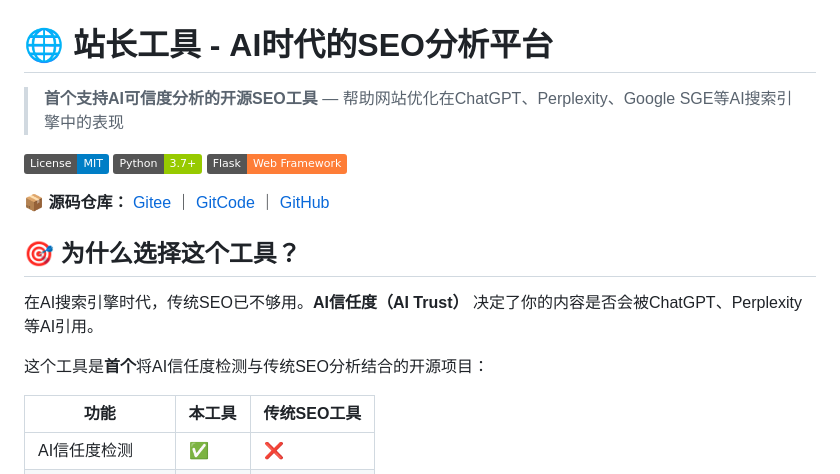
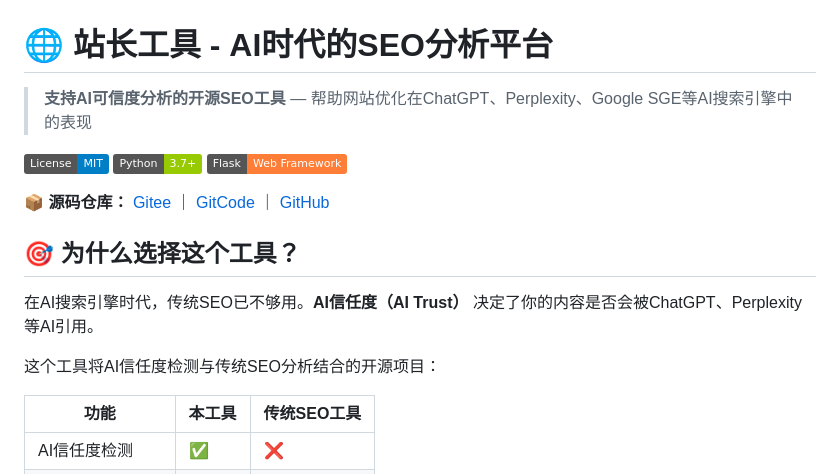
Before and after one commit to BayiHY/site-analyzer, a Markdown page: README.md, the part around the change. Drawn GitHub-style; badges without logos.

Commit message:
fix: 移除首个关键字规避审核

```diff
--- a/README.md
+++ b/README.md
@@ -1,6 +1,6 @@
 # 🌐 站长工具 - AI时代的SEO分析平台
 
-> **首个支持AI可信度分析的开源SEO工具** — 帮助网站优化在ChatGPT、Perplexity、Google SGE等AI搜索引擎中的表现
+> **支持AI可信度分析的开源SEO工具** — 帮助网站优化在ChatGPT、Perplexity、Google SGE等AI搜索引擎中的表现
 
 [![License: MIT](https://img.shields.io/badge/License-MIT-blue.svg)](LICENSE)
 [![Python 3.7+](https://img.shields.io/badge/Python-3.7+-green.svg)](https://python.org)
@@ -12,7 +12,7 @@
 
 在AI搜索引擎时代，传统SEO已不够用。**AI信任度（AI Trust）** 决定了你的内容是否会被ChatGPT、Perplexity等AI引用。
 
-这个工具是**首个**将AI信任度检测与传统SEO分析结合的开源项目：
+这个工具将AI信任度检测与传统SEO分析结合的开源项目：
 
 | 功能 | 本工具 | 传统SEO工具 |
 |------|--------|-------------|
```
